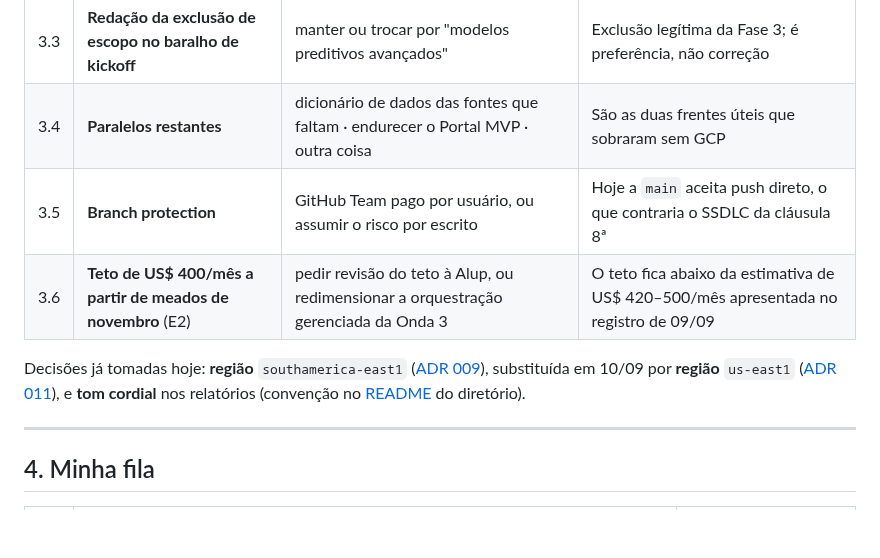
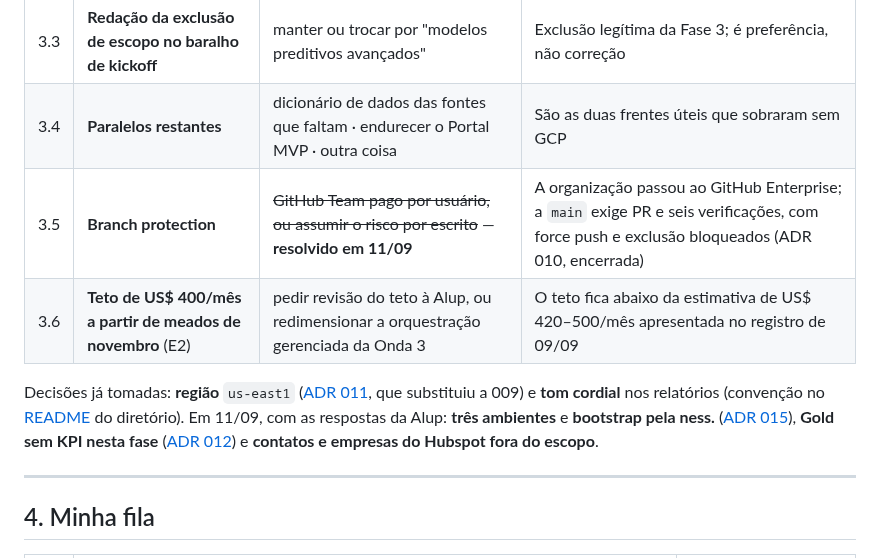
Before and after one commit to nessenergy/Alupdatalake, a Markdown page: docs/proximos-passos.md, the part around the change. Drawn GitHub-style; blank space fills up the shorter version.

```diff
--- a/docs/proximos-passos.md
+++ b/docs/proximos-passos.md
@@ -64,12 +64,14 @@ fica sem previsão.
 | 3.2 | **Idioma do baralho** | português (atual) ou inglês | Só importa se a plateia do Google não for do Brasil |
 | 3.3 | **Redação da exclusão de escopo no baralho de kickoff** | manter ou trocar por "modelos preditivos avançados" | Exclusão legítima da Fase 3; é preferência, não correção |
 | 3.4 | **Paralelos restantes** | dicionário de dados das fontes que faltam · endurecer o Portal MVP · outra coisa | São as duas frentes úteis que sobraram sem GCP |
-| 3.5 | **Branch protection** | GitHub Team pago por usuário, ou assumir o risco por escrito | Hoje a `main` aceita push direto, o que contraria o SSDLC da cláusula 8ª |
+| 3.5 | **Branch protection** | ~~GitHub Team pago por usuário, ou assumir o risco por escrito~~ — **resolvido em 11/09** | A organização passou ao GitHub Enterprise; a `main` exige PR e seis verificações, com force push e exclusão bloqueados (ADR 010, encerrada) |
 | 3.6 | **Teto de US$ 400/mês a partir de meados de novembro** (E2) | pedir revisão do teto à Alup, ou redimensionar a orquestração gerenciada da Onda 3 | O teto fica abaixo da estimativa de US$ 420–500/mês apresentada no registro de 09/09 |
 
-Decisões já tomadas hoje: **região** `southamerica-east1` ([ADR 009](arquitetura/decisoes/009-regiao-do-ambiente.md)),
-substituída em 10/09 por **região** `us-east1` ([ADR 011](arquitetura/decisoes/011-regiao-us-east1.md)), e **tom cordial**
-nos relatórios (convenção no [README](relatorios/README.md) do diretório).
+Decisões já tomadas: **região** `us-east1` ([ADR 011](arquitetura/decisoes/011-regiao-us-east1.md), que
+substituiu a 009) e **tom cordial** nos relatórios (convenção no [README](relatorios/README.md) do
+diretório). Em 11/09, com as respostas da Alup: **três ambientes** e **bootstrap pela ness.**
+([ADR 015](arquitetura/decisoes/015-fundacao-do-ambiente.md)), **Gold sem KPI nesta fase**
+([ADR 012](arquitetura/decisoes/012-dataform.md)) e **contatos e empresas do Hubspot fora do escopo**.
 
 ---
 
```
Also changed, not shown: AGENTS.md (+4 -2 lines), docs/status.md (+1 -1 lines).
